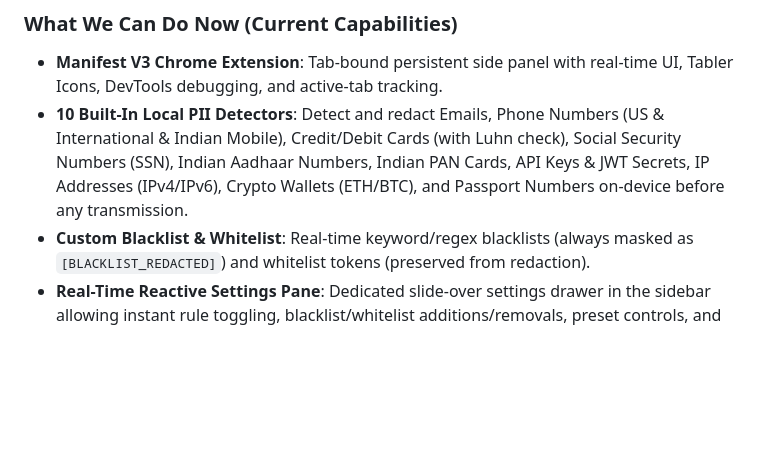
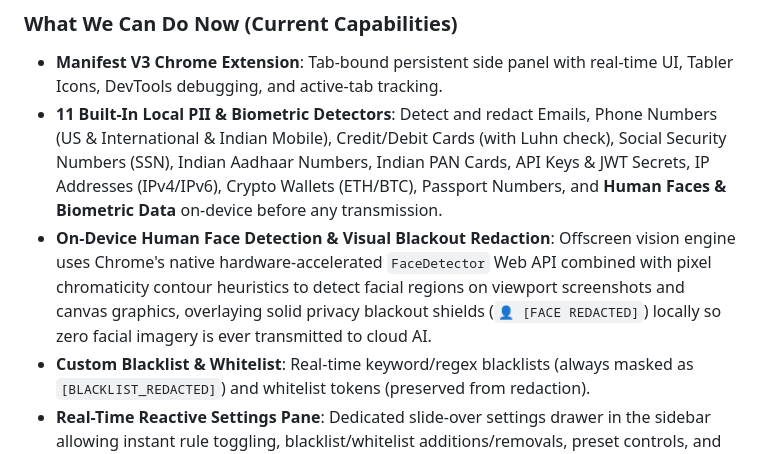
Before and after one commit to RohanCodesDev/DrishtiAI, a Markdown page: status.md, the part around the change. GitHub-like rendering; blank space fills up the shorter version.

Commit message:
docs: update status.md with Human Face and Biometric detection capabilities

```diff
--- a/status.md
+++ b/status.md
@@ -6,7 +6,8 @@
 
 ### What We Can Do Now (Current Capabilities)
 * **Manifest V3 Chrome Extension**: Tab-bound persistent side panel with real-time UI, Tabler Icons, DevTools debugging, and active-tab tracking.
-* **10 Built-In Local PII Detectors**: Detect and redact Emails, Phone Numbers (US & International & Indian Mobile), Credit/Debit Cards (with Luhn check), Social Security Numbers (SSN), Indian Aadhaar Numbers, Indian PAN Cards, API Keys & JWT Secrets, IP Addresses (IPv4/IPv6), Crypto Wallets (ETH/BTC), and Passport Numbers on-device before any transmission.
+* **11 Built-In Local PII & Biometric Detectors**: Detect and redact Emails, Phone Numbers (US & International & Indian Mobile), Credit/Debit Cards (with Luhn check), Social Security Numbers (SSN), Indian Aadhaar Numbers, Indian PAN Cards, API Keys & JWT Secrets, IP Addresses (IPv4/IPv6), Crypto Wallets (ETH/BTC), Passport Numbers, and **Human Faces & Biometric Data** on-device before any transmission.
+* **On-Device Human Face Detection & Visual Blackout Redaction**: Offscreen vision engine uses Chrome's native hardware-accelerated `FaceDetector` Web API combined with pixel chromaticity contour heuristics to detect facial regions on viewport screenshots and canvas graphics, overlaying solid privacy blackout shields (`👤 [FACE REDACTED]`) locally so zero facial imagery is ever transmitted to cloud AI.
 * **Custom Blacklist & Whitelist**: Real-time keyword/regex blacklists (always masked as `[BLACKLIST_REDACTED]`) and whitelist tokens (preserved from redaction).
 * **Real-Time Reactive Settings Pane**: Dedicated slide-over settings drawer in the sidebar allowing instant rule toggling, blacklist/whitelist additions/removals, preset controls, and instantaneous JSON DOM updates without page reloads.
 * **Stateful LangGraph Agent Orchestration**: Stateful LangGraph (`OBSERVE` -> `REASON` -> `VALIDATE`) reasoning and execution graph in Node.js backend.
```
